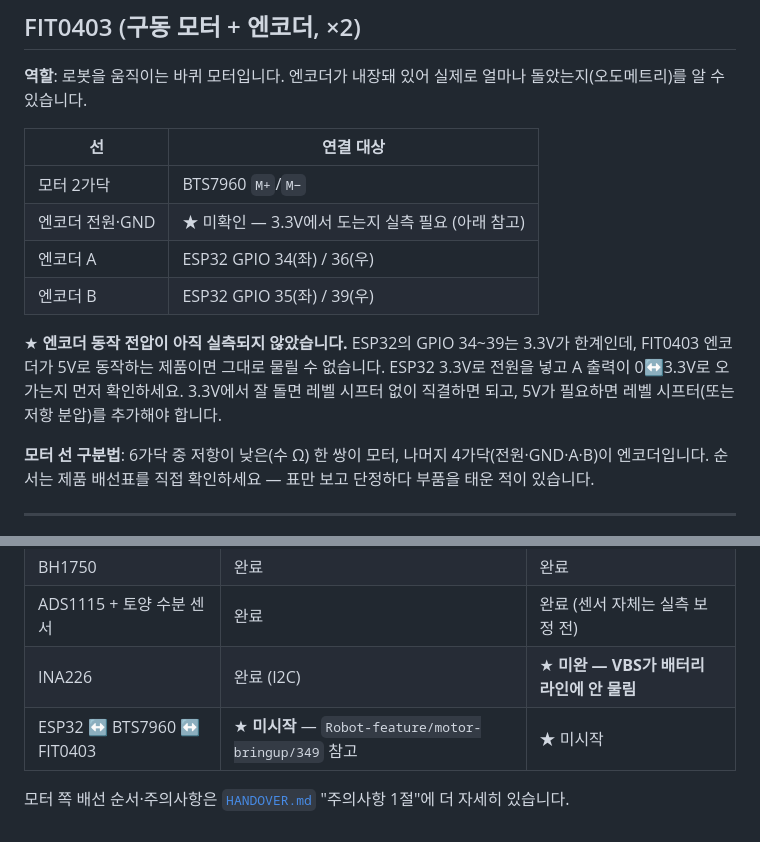
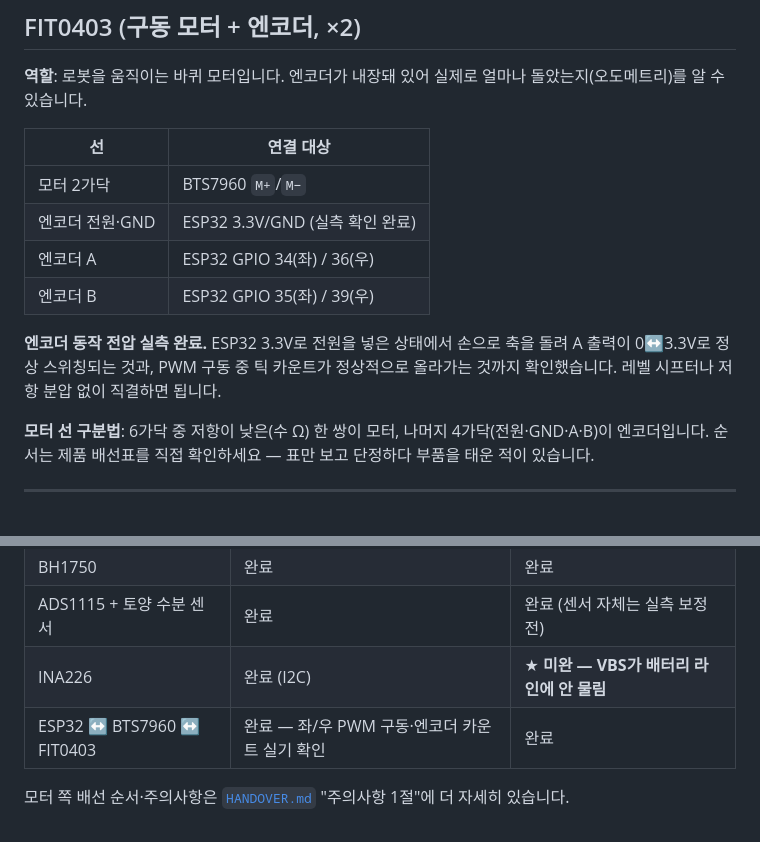
Before and after one commit to jerry1700/Potner-Robot, a Markdown page: docs/WIRING.md, 2 parts joined by grey strips. Drawn GitHub-style.

```diff
--- a/docs/WIRING.md
+++ b/docs/WIRING.md
@@ -146,15 +146,14 @@ ESP32가 꺼지면 드라이버도 같이 죽게 해서 안전하게 하려는
 | 선 | 연결 대상 |
 |---|---|
 | 모터 2가닥 | BTS7960 `M+`/`M−` |
-| 엔코더 전원·GND | ★ 미확인 — 3.3V에서 도는지 실측 필요 (아래 참고) |
+| 엔코더 전원·GND | ESP32 3.3V/GND (실측 확인 완료) |
 | 엔코더 A | ESP32 GPIO 34(좌) / 36(우) |
 | 엔코더 B | ESP32 GPIO 35(좌) / 39(우) |
 
-★ **엔코더 동작 전압이 아직 실측되지 않았습니다.** ESP32의 GPIO 34~39는
-3.3V가 한계인데, FIT0403 엔코더가 5V로 동작하는 제품이면 그대로 물릴 수
-없습니다. ESP32 3.3V로 전원을 넣고 A 출력이 0↔3.3V로 오가는지 먼저
-확인하세요. 3.3V에서 잘 돌면 레벨 시프터 없이 직결하면 되고, 5V가
-필요하면 레벨 시프터(또는 저항 분압)를 추가해야 합니다.
+**엔코더 동작 전압 실측 완료.** ESP32 3.3V로 전원을 넣은 상태에서 손으로
+축을 돌려 A 출력이 0↔3.3V로 정상 스위칭되는 것과, PWM 구동 중 틱 카운트가
+정상적으로 올라가는 것까지 확인했습니다. 레벨 시프터나 저항 분압 없이
+직결하면 됩니다.
 
 **모터 선 구분법**: 6가닥 중 저항이 낮은(수 Ω) 한 쌍이 모터, 나머지
 4가닥(전원·GND·A·B)이 엔코더입니다. 순서는 제품 배선표를 직접
@@ -217,7 +216,7 @@ AIN0에 물립니다. 실측 보정(공기 중 값·물속 값)이 안 되면 `p
 | BH1750 | 완료 | 완료 |
 | ADS1115 + 토양 수분 센서 | 완료 | 완료 (센서 자체는 실측 보정 전) |
 | INA226 | 완료 (I2C) | ★ **미완 — VBS가 배터리 라인에 안 물림** |
-| ESP32 ↔ BTS7960 ↔ FIT0403 | ★ **미시작** — `Robot-feature/motor-bringup/349` 참고 | ★ 미시작 |
+| ESP32 ↔ BTS7960 ↔ FIT0403 | 완료 — 좌/우 PWM 구동·엔코더 카운트 실기 확인 | 완료 |
 
 모터 쪽 배선 순서·주의사항은 [`HANDOVER.md`](HANDOVER.md) "주의사항 1절"에
 더 자세히 있습니다.
```
Also changed, not shown: src/potner_firmware/README.md (+11 -7 lines).
